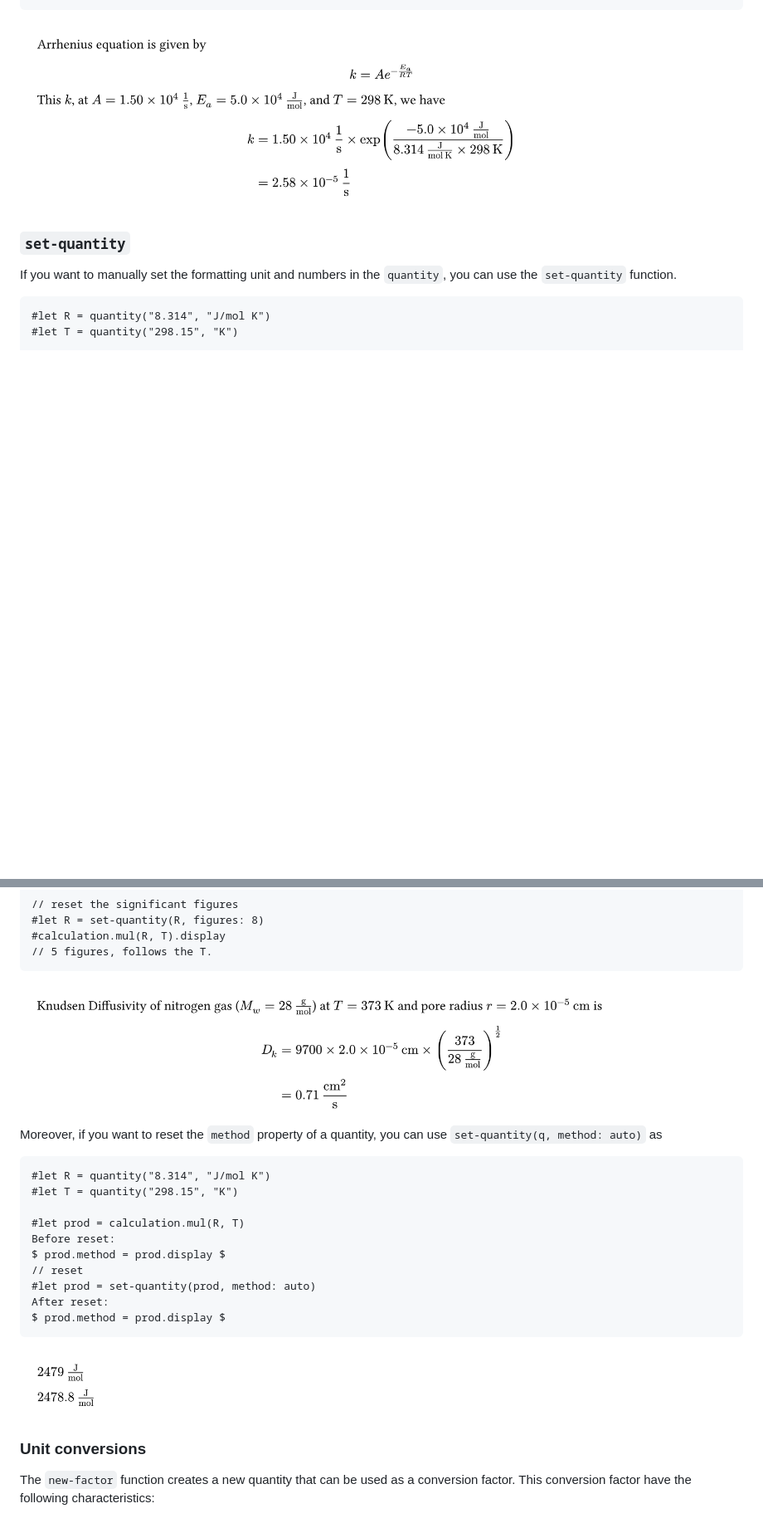
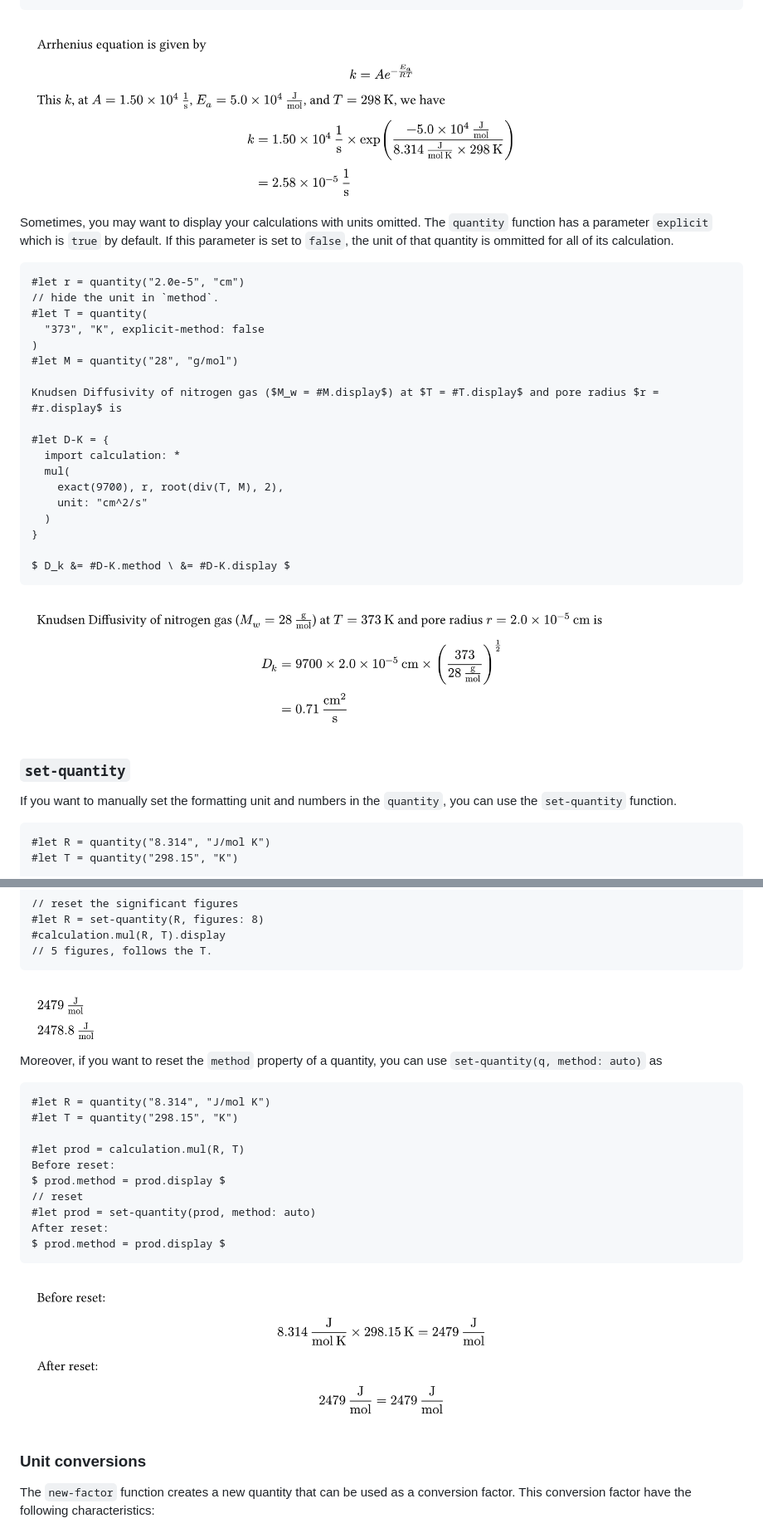
Before and after one commit to pacaunt/pariman, a Markdown page: README.md, 2 parts joined by grey strips. Shown at 83% size. Rendered like a GitHub page; blank space fills up the shorter version.

````diff
--- a/README.md
+++ b/README.md
@@ -96,7 +96,31 @@ $
     &= #k.display
 $
 ```
-<img alt="advanced methods" src="https://github.com/pacaunt/pariman/blob/6c68bfb39b0a061193d14d7c4ef58d8bf1476ff1/docs/image6.png"/>
+<img alt="advanced methods" src="https://github.com/pacaunt/pariman/blob/c6d2e6d7287fb85407a3e73fede0d4646a908a6b/docs/image6.png"/>
+
+Sometimes, you may want to display your calculations with units omitted. The `quantity` function has a parameter `explicit` which is `true` by default. If this parameter is set to `false`, the unit of that quantity is ommitted for all of its calculation.
+```example
+#let r = quantity("2.0e-5", "cm")
+// hide the unit in `method`.
+#let T = quantity(
+  "373", "K", explicit-method: false
+)
+#let M = quantity("28", "g/mol")
+
+Knudsen Diffusivity of nitrogen gas ($M_w = #M.display$) at $T = #T.display$ and pore radius $r = #r.display$ is
+
+#let D-K = {
+  import calculation: *
+  mul(
+    exact(9700), r, root(div(T, M), 2),
+    unit: "cm^2/s"
+  )
+}
+
+$ D_k &= #D-K.method \ &= #D-K.display $
+```
+
+<img alt="hide unit in method" src="https://github.com/pacaunt/pariman/blob/c6d2e6d7287fb85407a3e73fede0d4646a908a6b/docs/image7.png"/>
 
 ### `set-quantity`
 If you want to manually set the formatting unit and numbers in the `quantity`, you can use the `set-quantity` function.
@@ -112,7 +136,7 @@ If you want to manually set the formatting unit and numbers in the `quantity`, y
 #calculation.mul(R, T).display
 // 5 figures, follows the T.
 ```
-<img alt="set-quantity" src="https://github.com/pacaunt/pariman/blob/6c68bfb39b0a061193d14d7c4ef58d8bf1476ff1/docs/image7.png"/>
+<img alt="set-quantity" src="https://github.com/pacaunt/pariman/blob/c6d2e6d7287fb85407a3e73fede0d4646a908a6b/docs/image8.png"/>
 
 Moreover, if you want to reset the `method` property of a quantity, you can use `set-quantity(q, method: auto)` as
 
@@ -128,7 +152,7 @@ $ prod.method = prod.display $
 After reset:
 $ prod.method = prod.display $
 ```
-<img alt="reset method" src="https://github.com/pacaunt/pariman/blob/6c68bfb39b0a061193d14d7c4ef58d8bf1476ff1/docs/image8.png"/>
+<img alt="reset method" src="https://github.com/pacaunt/pariman/blob/c6d2e6d7287fb85407a3e73fede0d4646a908a6b/docs/image9.png"/>
 
 ### Unit conversions
 The `new-factor` function creates a new quantity that can be used as a conversion factor. This conversion factor have the following characteristics:
````
Also changed, not shown: other parts of README.md (+11 -11 lines).
